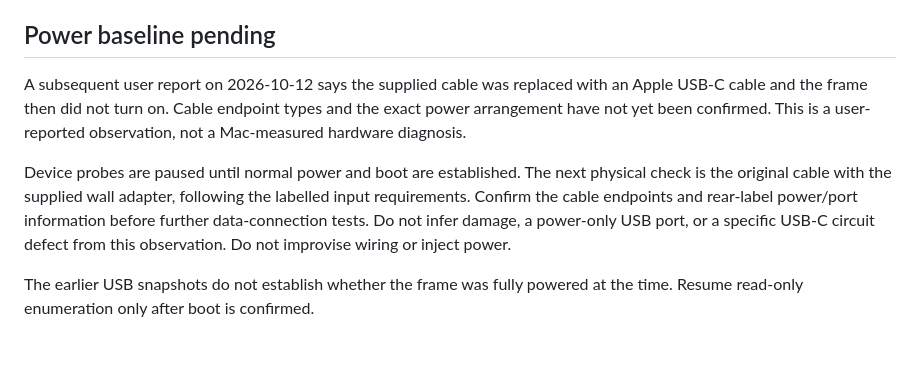
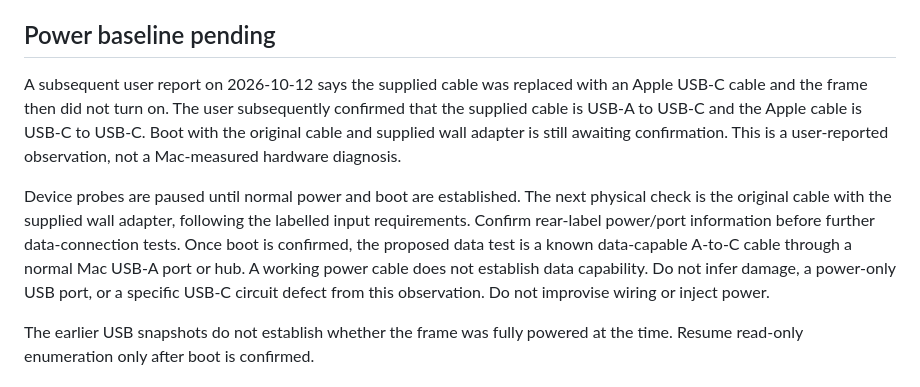
Before and after one commit to mattander/porthole, a Markdown page: docs/hardware-investigation.md, the part around the change. Drawn GitHub-style; blank space fills up the shorter version.

Commit message:
Confirm cable types and pending USB data test

```diff
--- a/docs/hardware-investigation.md
+++ b/docs/hardware-investigation.md
@@ -26,9 +26,9 @@ No device settings, firmware, trust permissions, or network configuration were c
 
 ## Power baseline pending
 
-A subsequent user report on 2026-10-12 says the supplied cable was replaced with an Apple USB-C cable and the frame then did not turn on. Cable endpoint types and the exact power arrangement have not yet been confirmed. This is a user-reported observation, not a Mac-measured hardware diagnosis.
+A subsequent user report on 2026-10-12 says the supplied cable was replaced with an Apple USB-C cable and the frame then did not turn on. The user subsequently confirmed that the supplied cable is USB-A to USB-C and the Apple cable is USB-C to USB-C. Boot with the original cable and supplied wall adapter is still awaiting confirmation. This is a user-reported observation, not a Mac-measured hardware diagnosis.
 
-Device probes are paused until normal power and boot are established. The next physical check is the original cable with the supplied wall adapter, following the labelled input requirements. Confirm the cable endpoints and rear-label power/port information before further data-connection tests. Do not infer damage, a power-only USB port, or a specific USB-C circuit defect from this observation. Do not improvise wiring or inject power.
+Device probes are paused until normal power and boot are established. The next physical check is the original cable with the supplied wall adapter, following the labelled input requirements. Confirm rear-label power/port information before further data-connection tests. Once boot is confirmed, the proposed data test is a known data-capable A-to-C cable through a normal Mac USB-A port or hub. A working power cable does not establish data capability. Do not infer damage, a power-only USB port, or a specific USB-C circuit defect from this observation. Do not improvise wiring or inject power.
 
 The earlier USB snapshots do not establish whether the frame was fully powered at the time. Resume read-only enumeration only after boot is confirmed.
 
```
